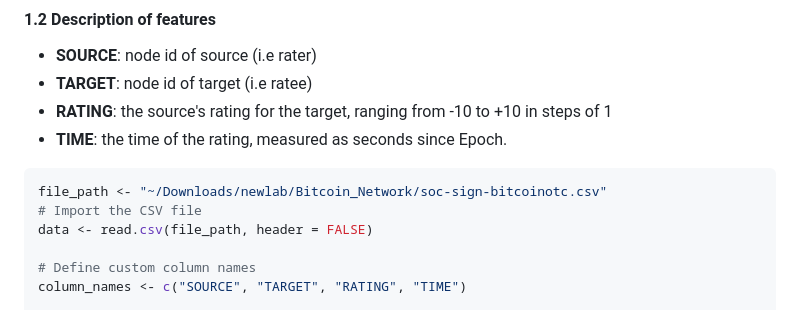
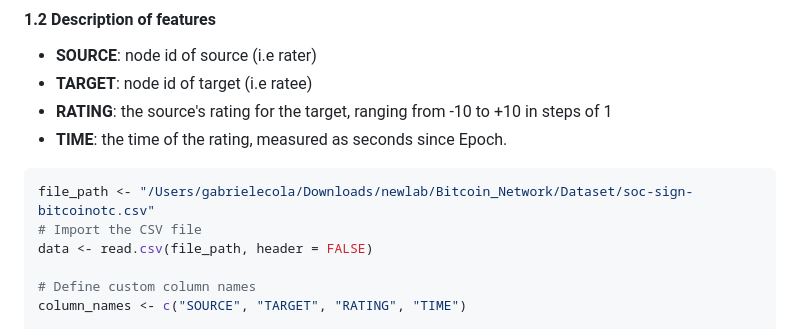
Before and after one commit to gabrielecola/Bitcoin_Network, a Markdown page: Project.md, the part around the change. Rendered like a GitHub page.

Commit message:
some adjustements

````diff
--- a/Project.md
+++ b/Project.md
@@ -45,7 +45,7 @@ This is the **weighted signed directed network** and we took the dataset from [h
 
 
 ```r
-file_path <- "~/Downloads/newlab/Bitcoin_Network/soc-sign-bitcoinotc.csv"
+file_path <- "/Users/gabrielecola/Downloads/newlab/Bitcoin_Network/Dataset/soc-sign-bitcoinotc.csv"
 # Import the CSV file
 data <- read.csv(file_path, header = FALSE)
 
````
